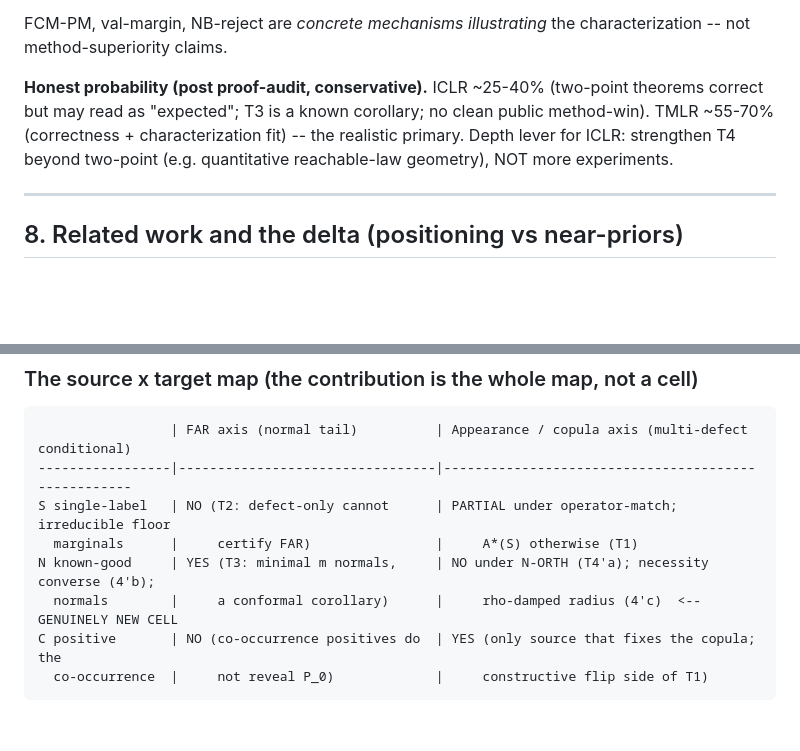
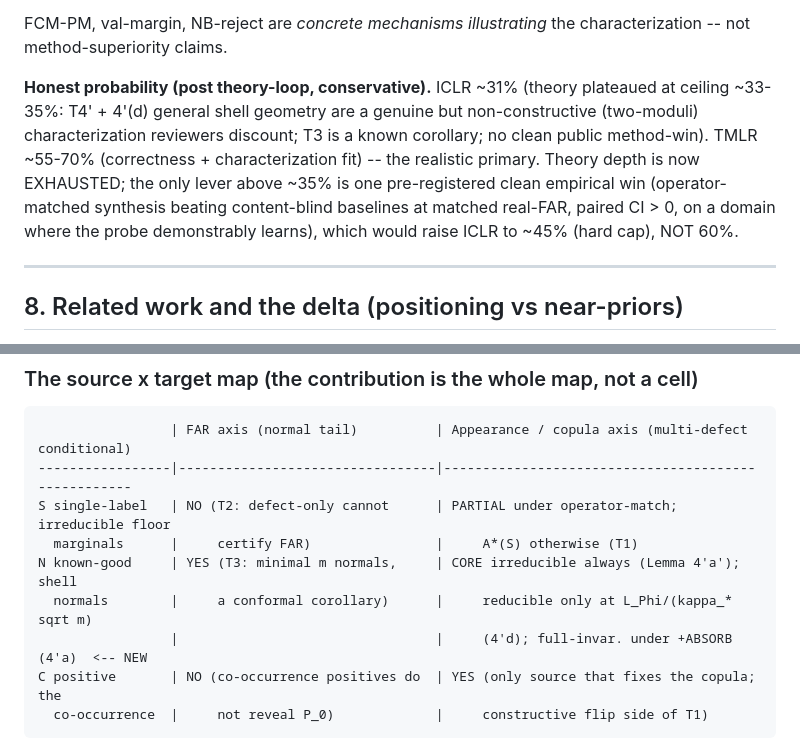
Before and after one commit to hogil/known-cnn, a Markdown page: docs/mlsynth_paper/THEORY_LOW_FAR_IDENTIFIABILITY_260721.md, 2 parts joined by grey strips. GitHub-like rendering; blank space fills up the shorter version.

````diff
--- a/docs/mlsynth_paper/THEORY_LOW_FAR_IDENTIFIABILITY_260721.md
+++ b/docs/mlsynth_paper/THEORY_LOW_FAR_IDENTIFIABILITY_260721.md
@@ -442,11 +442,14 @@ Composition, Calibration, and Coverage."*
 FCM-PM, val-margin, NB-reject are *concrete mechanisms illustrating* the
 characterization -- not method-superiority claims.
 
-**Honest probability (post proof-audit, conservative).** ICLR ~25-40% (two-point
-theorems correct but may read as "expected"; T3 is a known corollary; no clean
-public method-win). TMLR ~55-70% (correctness + characterization fit) -- the
-realistic primary. Depth lever for ICLR: strengthen T4 beyond two-point (e.g.
-quantitative reachable-law geometry), NOT more experiments.
+**Honest probability (post theory-loop, conservative).** ICLR ~31% (theory
+plateaued at ceiling ~33-35%: T4' + 4'(d) general shell geometry are a genuine but
+non-constructive (two-moduli) characterization reviewers discount; T3 is a known
+corollary; no clean public method-win). TMLR ~55-70% (correctness + characterization
+fit) -- the realistic primary. Theory depth is now EXHAUSTED; the only lever above
+~35% is one pre-registered clean empirical win (operator-matched synthesis beating
+content-blind baselines at matched real-FAR, paired CI > 0, on a domain where the
+probe demonstrably learns), which would raise ICLR to ~45% (hard cap), NOT 60%.
 
 ---
 
@@ -469,8 +472,9 @@ none models a *second information source trying to identify the first's target*.
 -----------------|---------------------------------|----------------------------------------------------
 S single-label   | NO (T2: defect-only cannot      | PARTIAL under operator-match; irreducible floor
   marginals      |     certify FAR)                |     A*(S) otherwise (T1)
-N known-good     | YES (T3: minimal m normals,     | NO under N-ORTH (T4'a); necessity converse (4'b);
-  normals        |     a conformal corollary)      |     rho-damped radius (4'c)  <-- GENUINELY NEW CELL
+N known-good     | YES (T3: minimal m normals,     | CORE irreducible always (Lemma 4'a'); shell
+  normals        |     a conformal corollary)      |     reducible only at L_Phi/(kappa_* sqrt m)
+                 |                                 |     (4'd); full-invar. under +ABSORB (4'a)  <-- NEW
 C positive       | NO (co-occurrence positives do  | YES (only source that fixes the copula; the
   co-occurrence  |     not reveal P_0)             |     constructive flip side of T1)
 ```
````
Also changed, not shown: docs/mlsynth_paper/ICLR_LOOP_STATUS.md (+22 -1 lines).
